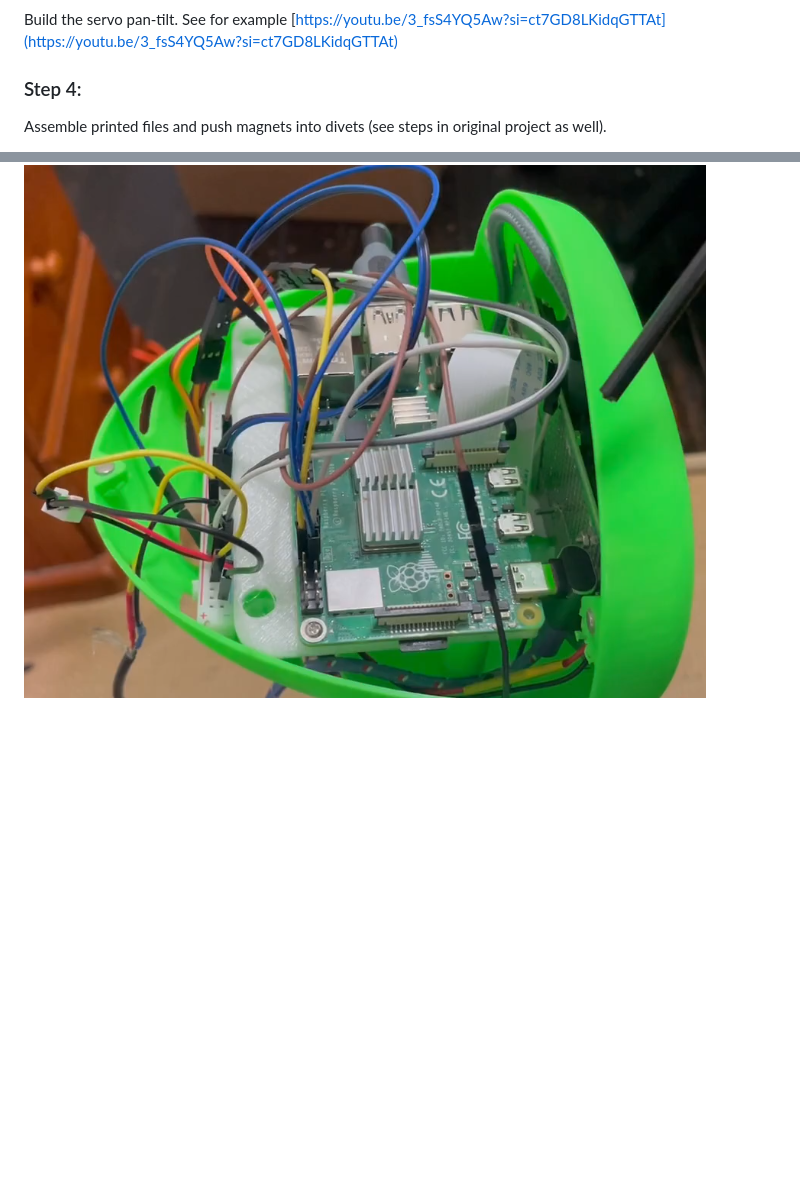
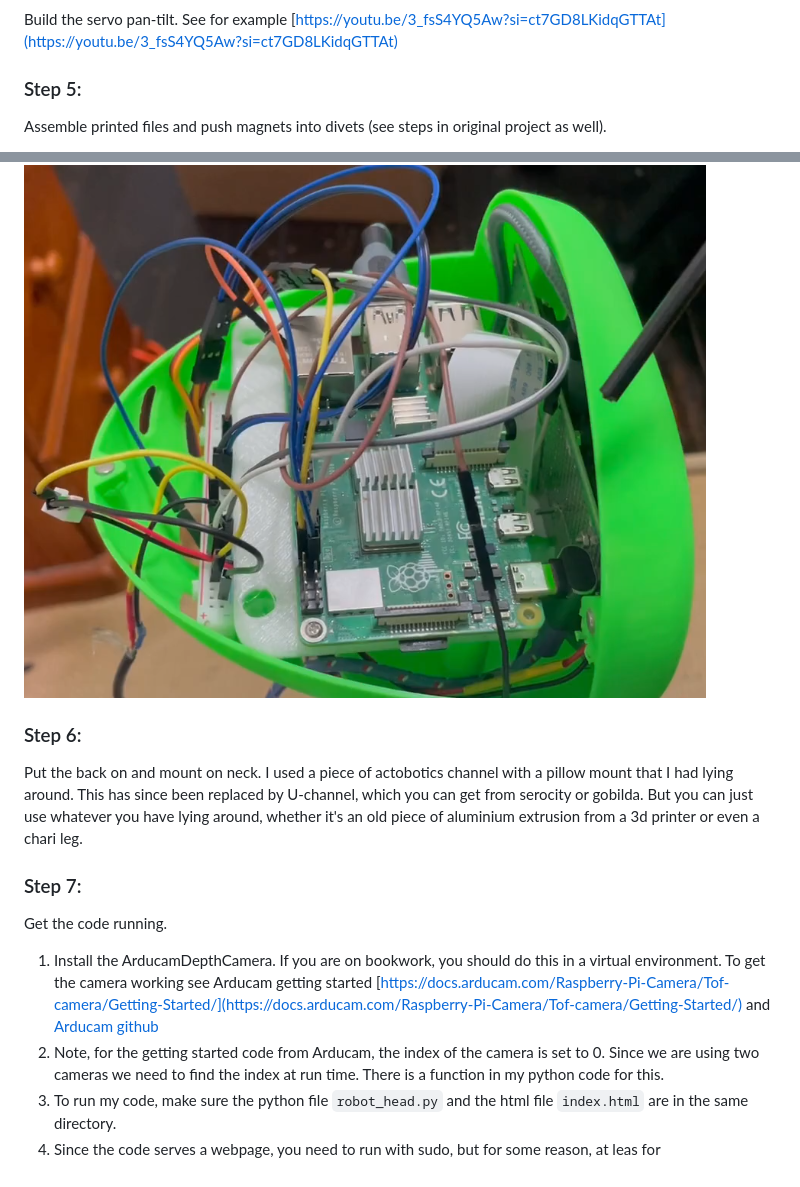
Before and after one commit to jonathanrandall/robot_head_pi, a Markdown page: README.md, 2 parts joined by grey strips. Rendered like a GitHub page; blank space fills up the shorter version.

````diff
--- a/README.md
+++ b/README.md
@@ -44,7 +44,7 @@ Print the servo_head_connection-Body_v2.stl file. This is used to connect the he
 ### Step 4:
 Build the servo pan-tilt. See for example [https://youtu.be/3_fsS4YQ5Aw?si=ct7GD8LKidqGTTAt](https://youtu.be/3_fsS4YQ5Aw?si=ct7GD8LKidqGTTAt)
 
-### Step 4:
+### Step 5:
 Assemble printed files and push magnets into divets (see steps in original project as well).
 1. Connect the +ve of the LED & resistors to pins 17 and 26 of the pi and the -ve to earth. I soldered on some dupont female jumper wires.
 2. Connect the servo pan tilt to the bottom of the head.
@@ -54,3 +54,14 @@ Assemble printed files and push magnets into divets (see steps in original proje
 6. Place the perfboard in the face opening of the printed front of the head. You can cut this down to size. I used hot glue for this
 
 ![inside the head](https://github.com/jonathanrandall/robot_head_pi/blob/main/images/inside_head.png)
+
+### Step 6:
+Put the back on and mount on neck. I used a piece of actobotics channel with a pillow mount that I had lying around. This has since been replaced by U-channel, which you can get from serocity or gobilda. But you can just use whatever you have lying around, whether it's an old piece of aluminium extrusion from a 3d printer or even a chari leg.
+
+### Step 7:
+Get the code running.
+1. Install the ArducamDepthCamera. If you are on bookwork, you should do this in a virtual environment. To get the camera working see Arducam getting started [https://docs.arducam.com/Raspberry-Pi-Camera/Tof-camera/Getting-Started/](https://docs.arducam.com/Raspberry-Pi-Camera/Tof-camera/Getting-Started/) and
+[Arducam github](https://github.com/ArduCAM/Arducam_tof_camera)
+2. Note, for the getting started code from Arducam, the index of the camera is set to 0. Since we are using two cameras we need to find the index at run time. There is a function in my python code for this.
+3. To run my code, make sure the python file ```robot_head.py``` and the html file ```index.html``` are in the same directory.
+4. Since the code serves a webpage, you need to run with sudo, but for some reason, at leas for
````
